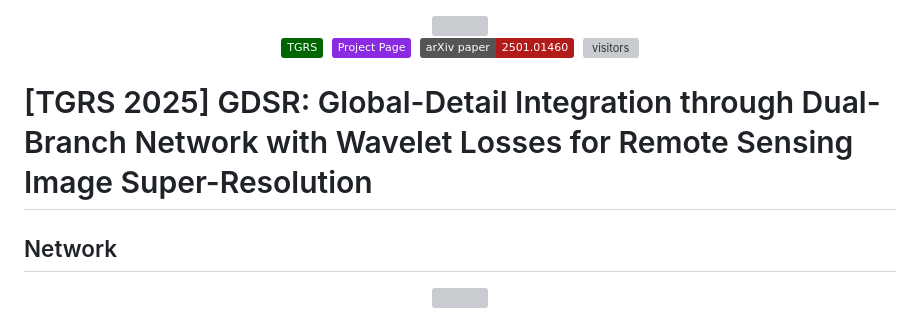
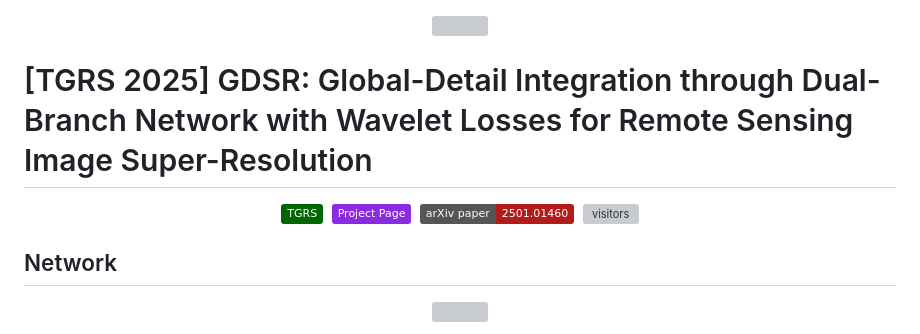
Before and after one commit to Doswin/GDSR, a Markdown page: README.md, the part around the change. GitHub-like rendering; badges without logos; grey boxes are pictures that could not be loaded.

```diff
--- a/README.md
+++ b/README.md
@@ -1,5 +1,10 @@
 <div align="center">
 <img src="https://github.com/Doswin/GDSR/blob/page/vis/GDSR_LOGO.png" width="200" height="200">
+</div>
+
+# [TGRS 2025] GDSR: Global-Detail Integration through Dual-Branch Network with Wavelet Losses for Remote Sensing Image Super-Resolution
+
+<div align="center">
 
 [![paper](https://img.shields.io/badge/TGRS-060)](https://doi.org/10.1109/TGRS.2025.3617006)&nbsp;
 [![](https://img.shields.io/badge/Project%20Page-8A2BE2)](https://doswin.github.io/GDSR/)&nbsp;
@@ -7,14 +12,6 @@
 ![visitors](https://visitor-badge.laobi.icu/badge?page_id=Doswin/GDSR)
 
 </div>
-
-# [TGRS 2025] GDSR: Global-Detail Integration through Dual-Branch Network with Wavelet Losses for Remote Sensing Image Super-Resolution
-
-<!-- <div align="center">
-
-
-
-</div> -->
 
 
 <!-- <p align="center">
```
